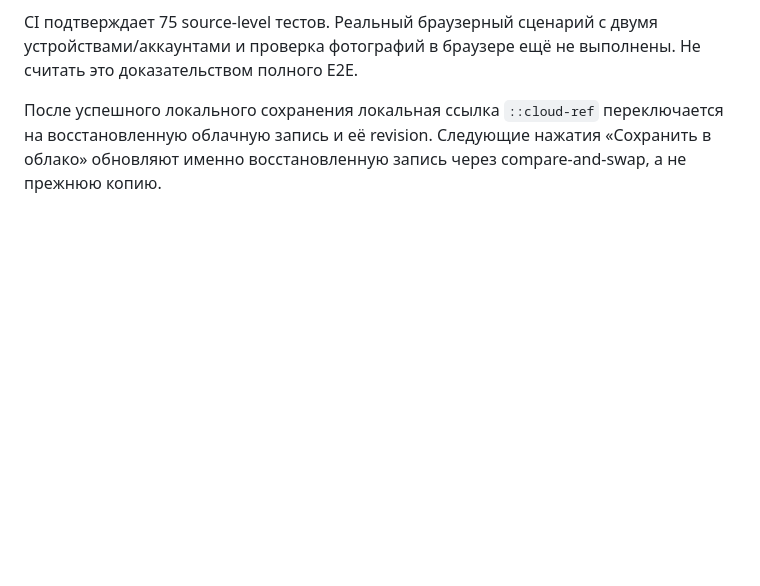
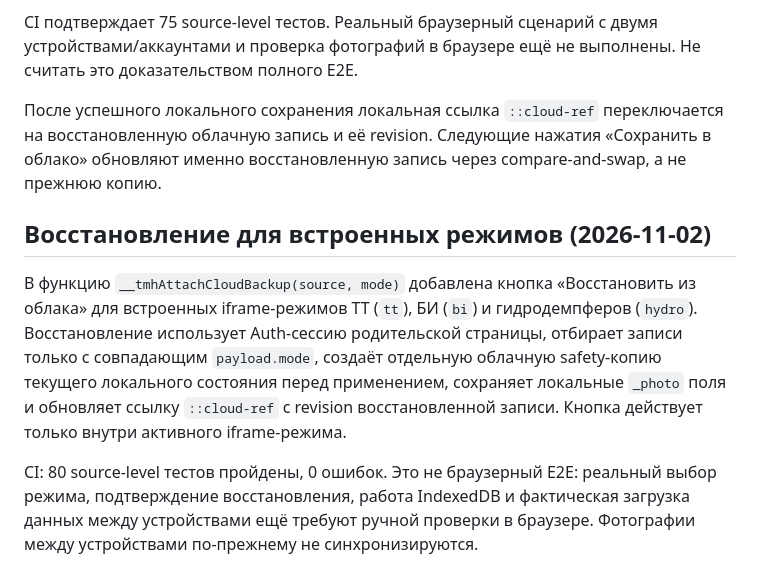
Before and after one commit to volchonok16161-droid/prilogenia, a Markdown page: supabase/CLOUD_SYNC_CONTRACT.md, the part around the change. Drawn GitHub-style; blank space fills up the shorter version.

Commit message:
Document cloud restore for embedded checklist modes

```diff
--- a/supabase/CLOUD_SYNC_CONTRACT.md
+++ b/supabase/CLOUD_SYNC_CONTRACT.md
@@ -135,3 +135,10 @@ await restore.restore(backups[0].id);
 CI подтверждает 75 source-level тестов. Реальный браузерный сценарий с двумя устройствами/аккаунтами и проверка фотографий в браузере ещё не выполнены. Не считать это доказательством полного E2E.
 
 После успешного локального сохранения локальная ссылка `::cloud-ref` переключается на восстановленную облачную запись и её revision. Следующие нажатия «Сохранить в облако» обновляют именно восстановленную запись через compare-and-swap, а не прежнюю копию.
+
+
+## Восстановление для встроенных режимов (2026-11-02)
+
+В функцию `__tmhAttachCloudBackup(source, mode)` добавлена кнопка «Восстановить из облака» для встроенных iframe-режимов ТТ (`tt`), БИ (`bi`) и гидродемпферов (`hydro`). Восстановление использует Auth-сессию родительской страницы, отбирает записи только с совпадающим `payload.mode`, создаёт отдельную облачную safety-копию текущего локального состояния перед применением, сохраняет локальные `_photo` поля и обновляет ссылку `::cloud-ref` с revision восстановленной записи. Кнопка действует только внутри активного iframe-режима.
+
+CI: 80 source-level тестов пройдены, 0 ошибок. Это не браузерный E2E: реальный выбор режима, подтверждение восстановления, работа IndexedDB и фактическая загрузка данных между устройствами ещё требуют ручной проверки в браузере. Фотографии между устройствами по-прежнему не синхронизируются.
```
